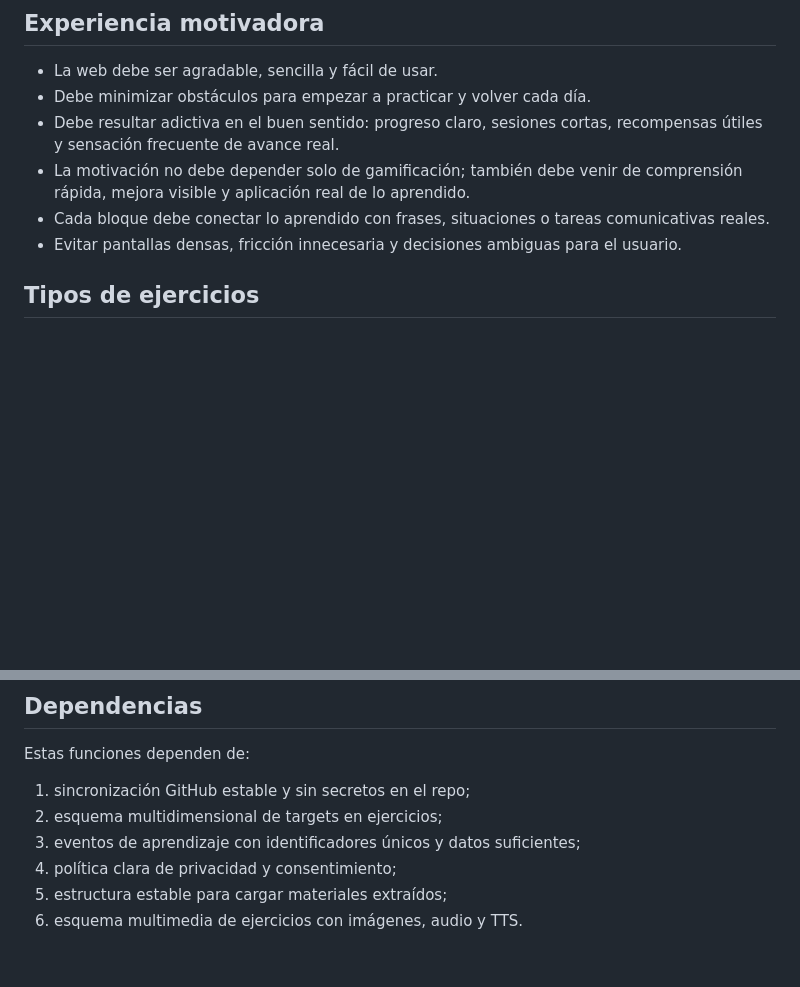
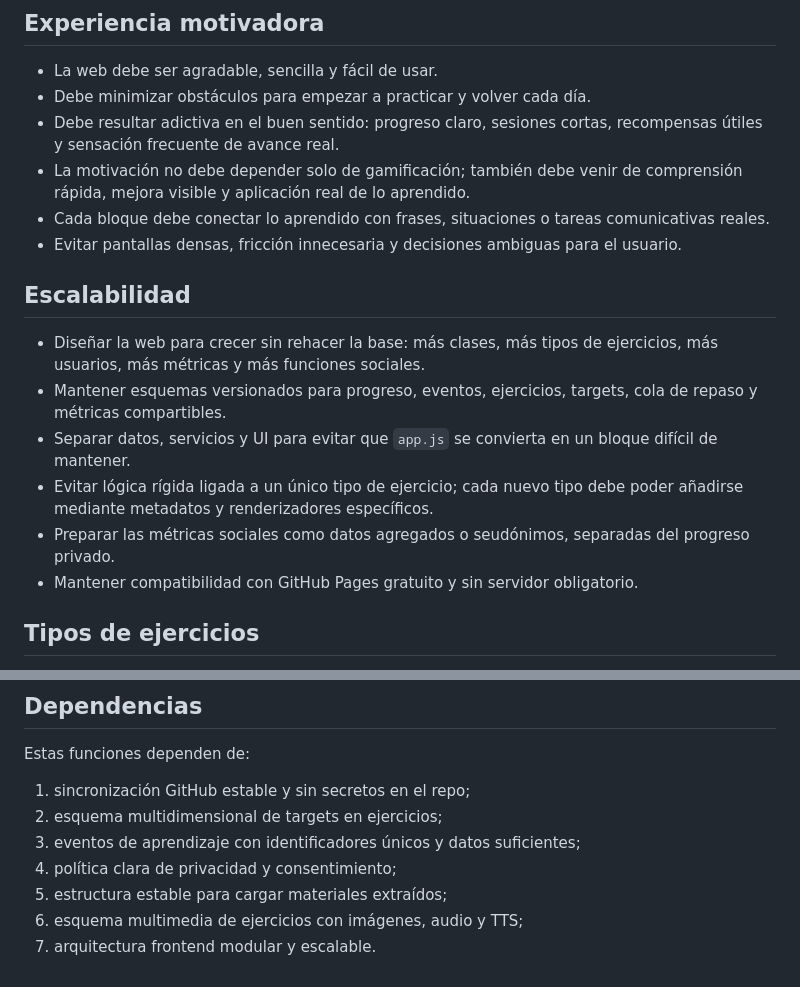
Before and after one commit to Paruski/paruski, a Markdown page: docs/product-roadmap.md, 2 parts joined by grey strips. Rendered like a GitHub page; blank space fills up the shorter version.

Commit message:
Document scalability requirements

```diff
--- a/docs/product-roadmap.md
+++ b/docs/product-roadmap.md
@@ -32,6 +32,15 @@ Este documento recoge requisitos de producto para implementar después de estabi
 - La motivación no debe depender solo de gamificación; también debe venir de comprensión rápida, mejora visible y aplicación real de lo aprendido.
 - Cada bloque debe conectar lo aprendido con frases, situaciones o tareas comunicativas reales.
 - Evitar pantallas densas, fricción innecesaria y decisiones ambiguas para el usuario.
+
+## Escalabilidad
+
+- Diseñar la web para crecer sin rehacer la base: más clases, más tipos de ejercicios, más usuarios, más métricas y más funciones sociales.
+- Mantener esquemas versionados para progreso, eventos, ejercicios, targets, cola de repaso y métricas compartibles.
+- Separar datos, servicios y UI para evitar que `app.js` se convierta en un bloque difícil de mantener.
+- Evitar lógica rígida ligada a un único tipo de ejercicio; cada nuevo tipo debe poder añadirse mediante metadatos y renderizadores específicos.
+- Preparar las métricas sociales como datos agregados o seudónimos, separadas del progreso privado.
+- Mantener compatibilidad con GitHub Pages gratuito y sin servidor obligatorio.
 
 ## Tipos de ejercicios
 
@@ -75,4 +84,5 @@ Estas funciones dependen de:
 3. eventos de aprendizaje con identificadores únicos y datos suficientes;
 4. política clara de privacidad y consentimiento;
 5. estructura estable para cargar materiales extraídos;
-6. esquema multimedia de ejercicios con imágenes, audio y TTS.
+6. esquema multimedia de ejercicios con imágenes, audio y TTS;
+7. arquitectura frontend modular y escalable.
```
